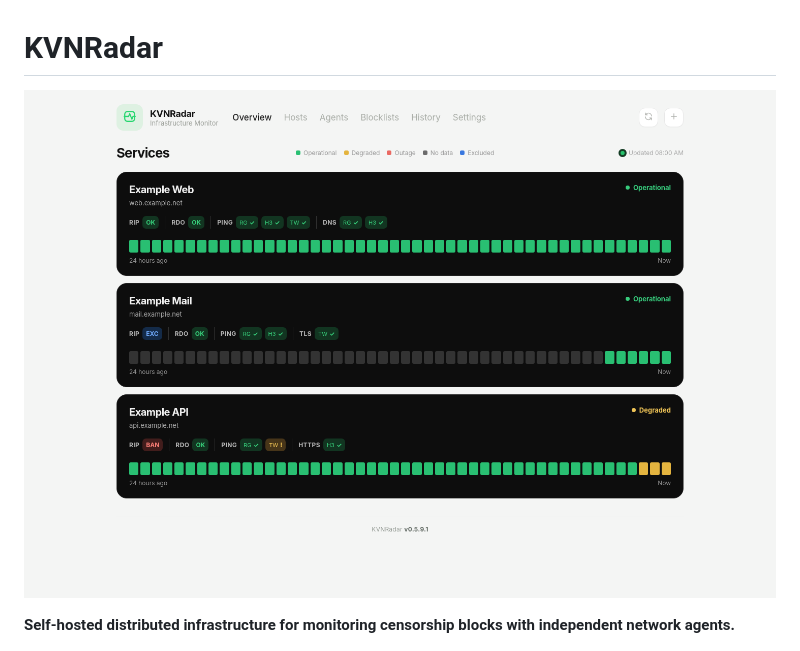
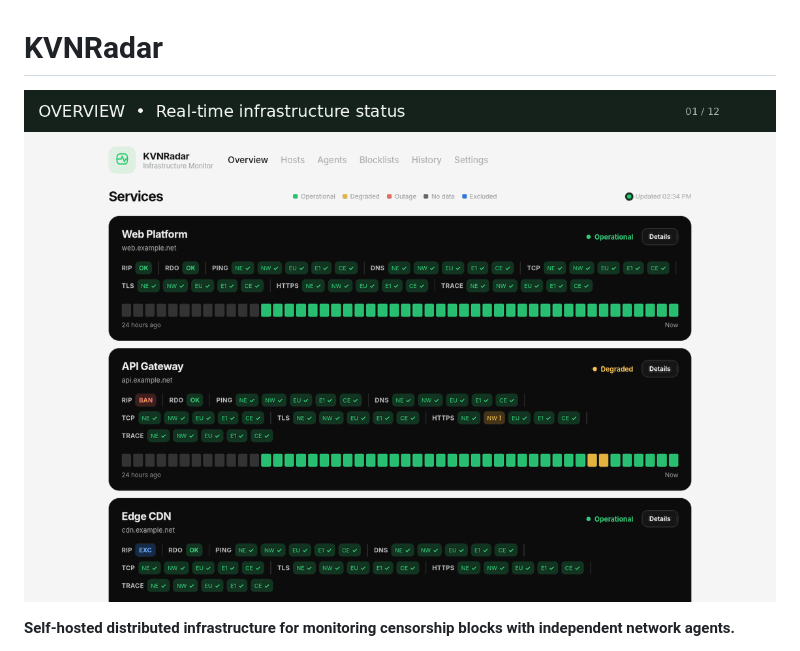
Before and after one commit to iskyneon/kvnradar, a Markdown page: README.md, the part around the change. Rendered like a GitHub page; pictures changed too: assets/KVNRadar-v0.6.4-tour.gif (added).

```diff
--- a/README.md
+++ b/README.md
@@ -1,6 +1,6 @@
 # KVNRadar
 
-![KVNRadar — Overview (English)](assets/KVNRadar-v0.5.9.1-overview-EN.png)
+![KVNRadar — Product Tour](assets/KVNRadar-v0.6.4-tour.gif)
 
 **Self-hosted distributed infrastructure for monitoring censorship blocks with independent network agents.**
 
```
